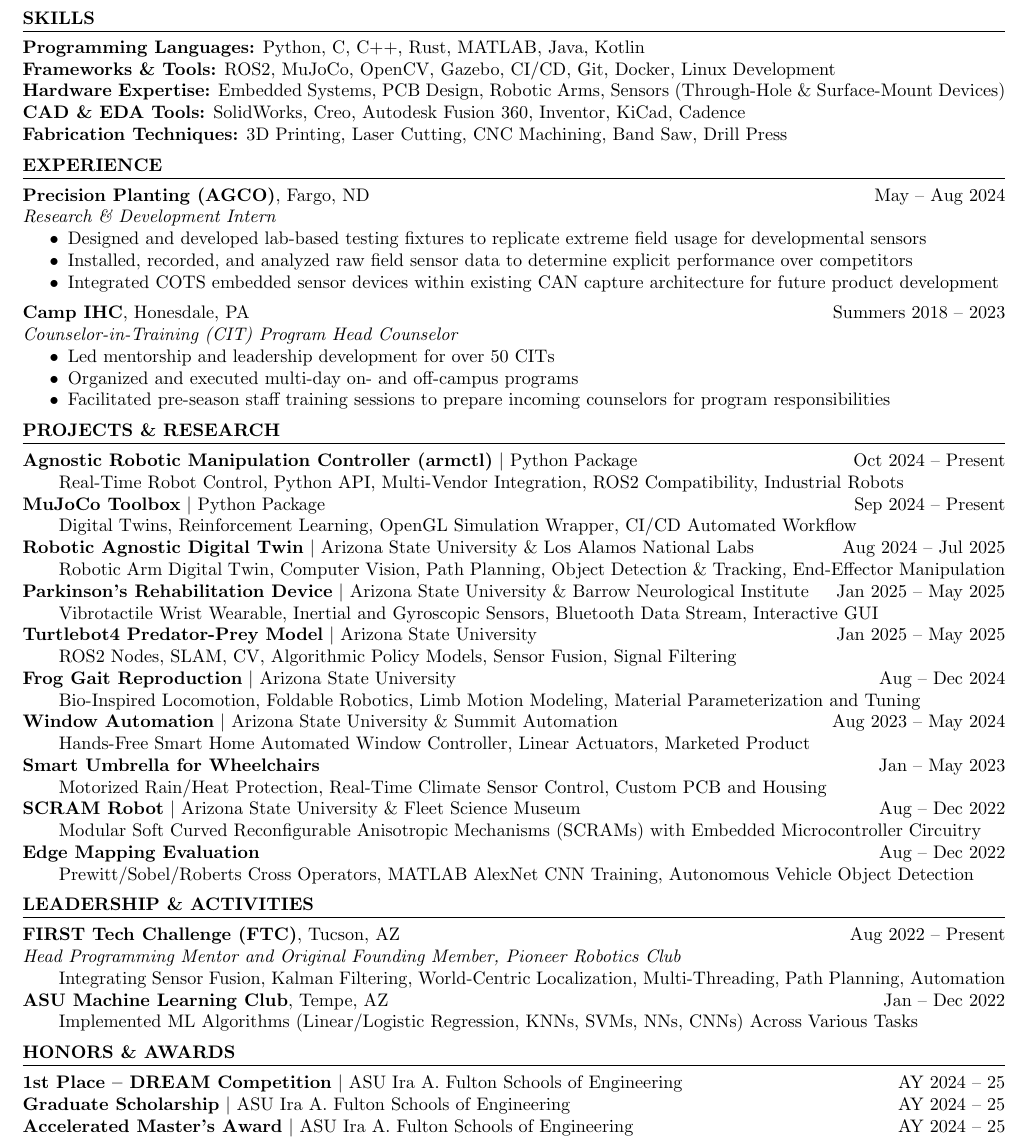
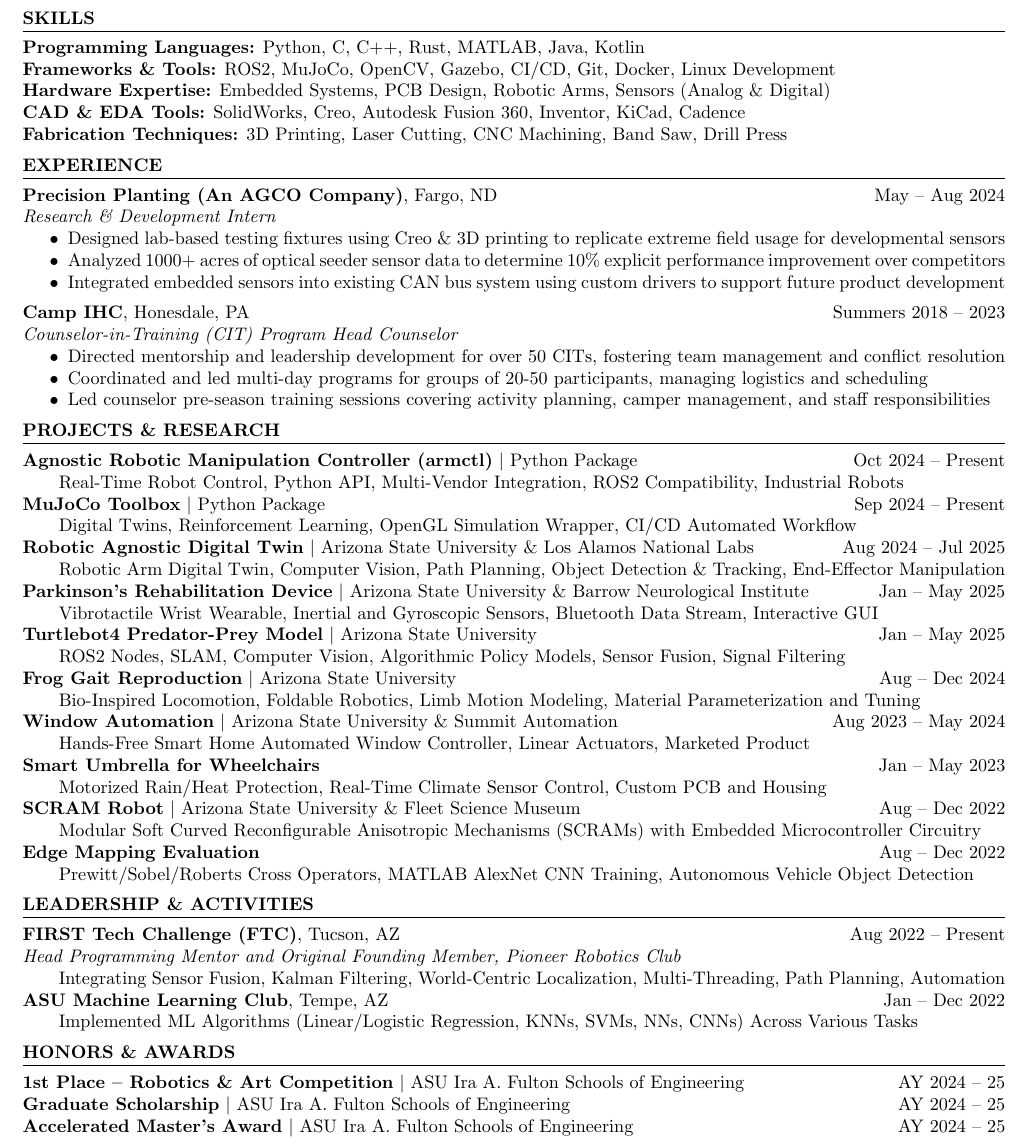
Before and after one commit to MGross21/MGross21, a LaTeX CV (resume.tex): part of the page, cut so that both start at the same text. Compiled offline with pdfLaTeX.

Commit message:
Update resume.tex: refine hardware expertise description, enhance experience details, and correct competition title

```diff
--- a/resume.tex
+++ b/resume.tex
@@ -23,25 +23,25 @@
 \section*{Skills}
 \textbf{Programming Languages:} Python, C, C++, Rust, MATLAB, Java, Kotlin \\
 \textbf{Frameworks \& Tools:} ROS2, MuJoCo, OpenCV, Gazebo, CI/CD, Git, Docker, Linux Development \\
-\textbf{Hardware Expertise:} Embedded Systems, PCB Design, Robotic Arms, Sensors (Through-Hole \& Surface-Mount Devices)\\
+\textbf{Hardware Expertise:} Embedded Systems, PCB Design, Robotic Arms, Sensors (Analog \& Digital)\\
 \textbf{CAD \& EDA Tools:} SolidWorks, Creo, Autodesk Fusion 360, Inventor, KiCad, Cadence \\
 \textbf{Fabrication Techniques:} 3D Printing, Laser Cutting, CNC Machining, Band Saw, Drill Press
 
 \section*{Experience}
-\textbf{Precision Planting (AGCO)}, Fargo, ND \hfill May -- Aug 2024 \\
+\textbf{Precision Planting (An AGCO Company)}, Fargo, ND \hfill May -- Aug 2024 \\
 \textit{Research \& Development Intern}
 \begin{itemize}
-  \item Designed and developed lab-based testing fixtures to replicate extreme field usage for developmental sensors
-  \item Installed, recorded, and analyzed raw field sensor data to determine explicit performance over competitors
-  \item Integrated COTS embedded sensor devices within existing CAN capture architecture for future product development
+  \item Designed lab-based testing fixtures using Creo \& 3D printing to replicate extreme field usage for developmental sensors
+  \item Analyzed 1000+ acres of optical seeder sensor data to determine 10\% explicit performance improvement over competitors
+  \item Integrated embedded sensors into existing CAN bus system using custom drivers to support future product development
 \end{itemize}
 \vspace{0.5em}
 \textbf{Camp IHC}, Honesdale, PA \hfill Summers 2018 -- 2023 \\
 \textit{Counselor-in-Training (CIT) Program Head Counselor}
 \begin{itemize}
-  \item Led mentorship and leadership development for over 50 CITs
-  \item Organized and executed multi-day on- and off-campus programs
-  \item Facilitated pre-season staff training sessions to prepare incoming counselors for program responsibilities
+  \item Directed mentorship and leadership development for over 50 CITs, fostering team management and conflict resolution
+  \item Coordinated and led multi-day programs for groups of 20-50 participants, managing logistics and scheduling
+  \item Led counselor pre-season training sessions covering activity planning, camper management, and staff responsibilities
 \end{itemize}
 
 \section*{Projects \& Research}
@@ -54,11 +54,11 @@
 \textbf{Robotic Agnostic Digital Twin} \textbar\ Arizona State University \& Los Alamos National Labs  \hfill Aug 2024 -- Jul 2025 \\
 \hspace*{2em}Robotic Arm Digital Twin, Computer Vision, Path Planning, Object Detection \& Tracking, End-Effector Manipulation
 \\
-\textbf{Parkinson's Rehabilitation Device} \textbar\ Arizona State University \& Barrow Neurological Institute \hfill Jan 2025 -- May 2025 \\
+\textbf{Parkinson's Rehabilitation Device} \textbar\ Arizona State University \& Barrow Neurological Institute \hfill Jan -- May 2025 \\
 \hspace*{2em}Vibrotactile Wrist Wearable, Inertial and Gyroscopic Sensors, Bluetooth Data Stream, Interactive GUI
 \\
-\textbf{Turtlebot4 Predator-Prey Model} \textbar\ Arizona State University \hfill Jan 2025 -- May 2025 \\
-\hspace*{2em}ROS2 Nodes, SLAM, CV, Algorithmic Policy Models, Sensor Fusion, Signal Filtering
+\textbf{Turtlebot4 Predator-Prey Model} \textbar\ Arizona State University \hfill Jan -- May 2025 \\
+\hspace*{2em}ROS2 Nodes, SLAM, Computer Vision, Algorithmic Policy Models, Sensor Fusion, Signal Filtering
 \\
 \textbf{Frog Gait Reproduction} \textbar\ Arizona State University \hfill Aug -- Dec 2024 \\
 \hspace*{2em}Bio-Inspired Locomotion, Foldable Robotics, Limb Motion Modeling, Material Parameterization and Tuning
@@ -84,7 +84,7 @@
 \hspace*{2em}Implemented ML Algorithms (Linear/Logistic Regression, KNNs, SVMs, NNs, CNNs) Across Various Tasks
 
 \section*{Honors \& Awards}
-\textbf{1st Place -- DREAM Competition} \textbar\ ASU Ira A. Fulton Schools of Engineering \hfill AY 2024 -- 25 \\
+\textbf{1st Place -- Robotics \& Art Competition} \textbar\ ASU Ira A. Fulton Schools of Engineering \hfill AY 2024 -- 25 \\
 \textbf{Graduate Scholarship} \textbar\ ASU Ira A. Fulton Schools of Engineering \hfill AY 2024 -- 25 \\
 \textbf{Accelerated Master's Award} \textbar\ ASU Ira A. Fulton Schools of Engineering \hfill AY 2024 -- 25\\
 \textbf{Dean's List} \textbar\ ASU Ira A. Fulton Schools of Engineering \hfill Fall 2020 -- Spring 2024
```
